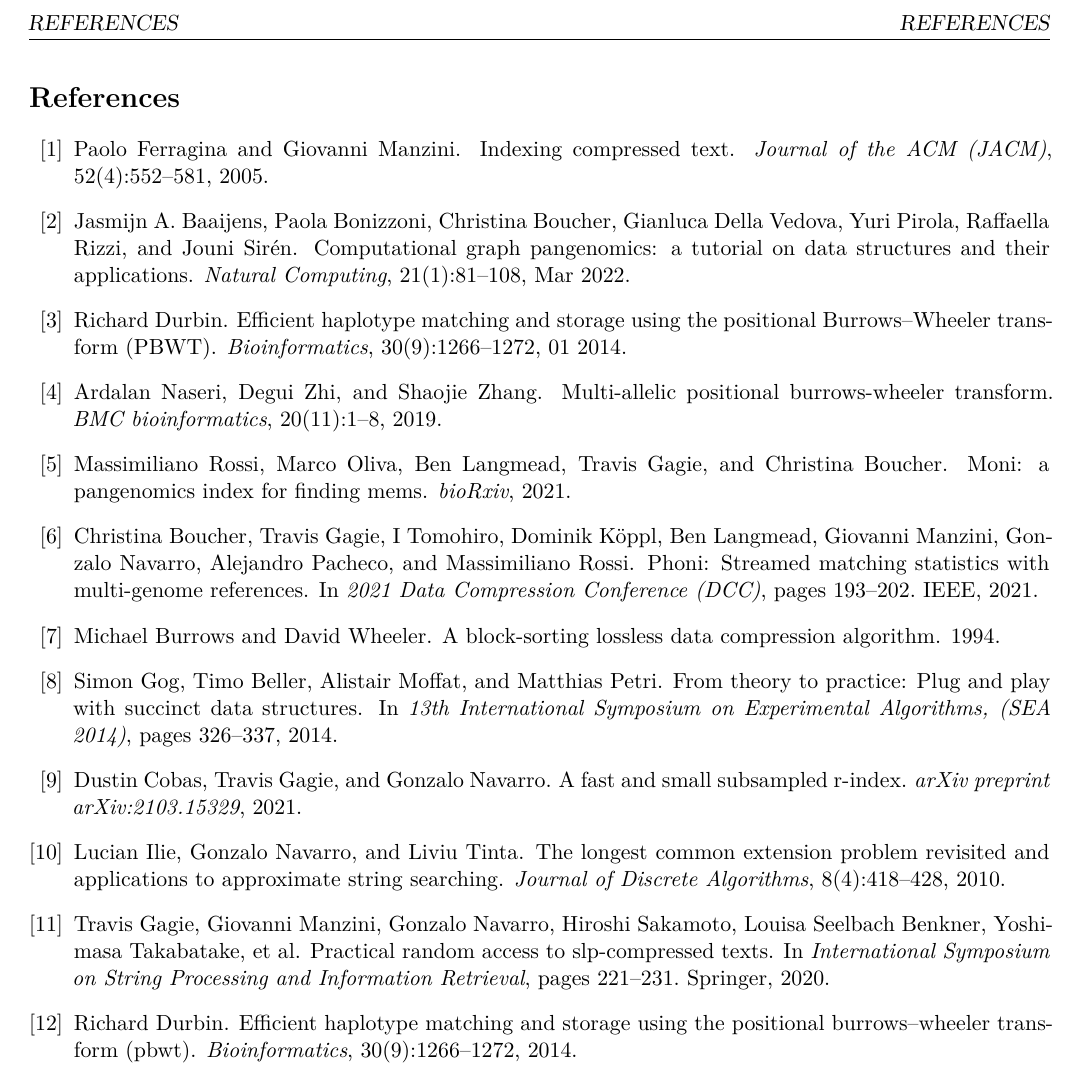
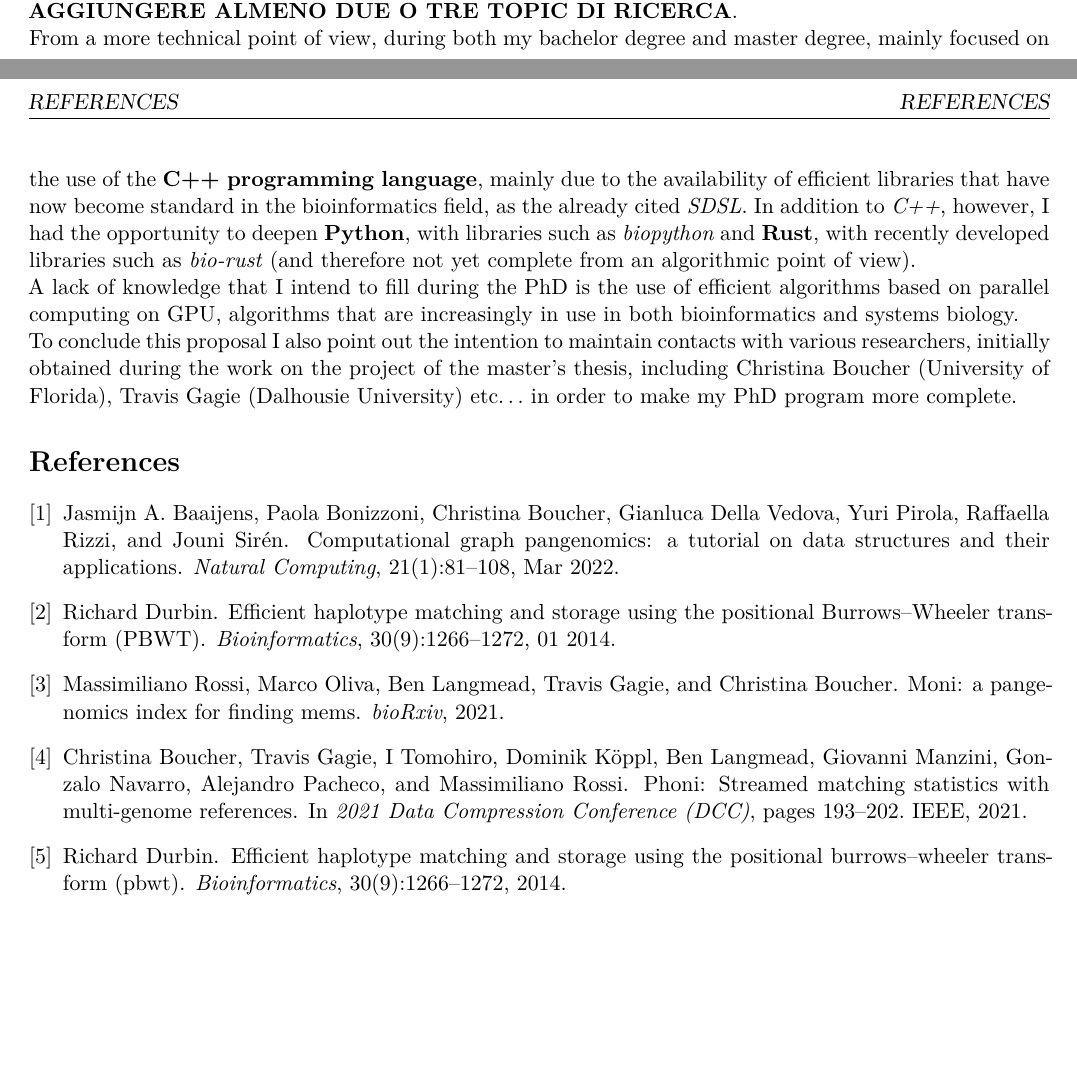
Before and after one commit to dlcgold/Master-Thesis, a LaTeX document (abstract/abstract.tex): part of page 4 of 4 before the commit and two parts of pages 3 and 4 of 4 after it, the two joined at a grey line, cut at the place of the change, the shorter picture padded with empty space. Compiled offline with XeLaTeX.

Commit message:
continuo abstract

```diff
--- a/abstract/abstract.tex
+++ b/abstract/abstract.tex
@@ -316,7 +328,24 @@ current use of bitvectors to manage the \textit{LF-mapping} also in that
 case. On the other hand, it will be more complicated to manage the missing
 data. This problem is known to be \textit{hard} so I should probably deal with
 parametric algorithms or approximate algorithms, based on researches already
-developed in \textit{BIAS}.
+developed in \textit{BIAS}.\\
+\textbf{AGGIUNGERE ALMENO DUE O TRE TOPIC DI RICERCA}.\\
+From a more technical point of view, during both my bachelor degree and master
+degree, mainly focused on the use of the \textbf{C++ programming language},
+mainly due to the availability of efficient libraries that have now become
+standard in the bioinformatics field, as the already cited \textit{SDSL}. In
+addition to \textit{C++}, however, I had the opportunity to deepen
+\textbf{Python}, with libraries such as \textit{biopython} and \textbf{Rust},
+with recently developed libraries such as \textit{bio-rust} (and therefore not
+yet complete from an algorithmic point of view). \\
+A lack of knowledge that I intend to fill during the PhD is the use of efficient
+algorithms based on parallel computing on GPU, algorithms that are increasingly
+in use in both bioinformatics and systems biology. \\
+To conclude this proposal I also point out the intention to maintain contacts
+with various researchers, initially obtained during the work on the project of
+the master’s thesis, including Christina Boucher (University of Florida), Travis
+Gagie (Dalhousie University) etc$\ldots$ in order to make my PhD program more
+complete.
 \bibliographystyle{unsrt}
 \bibliography{abstract}
 \end{document}
```
Also changed, not shown: abstract/abstract.pdf, abstract/abstract.tex (26 more changed lines).
